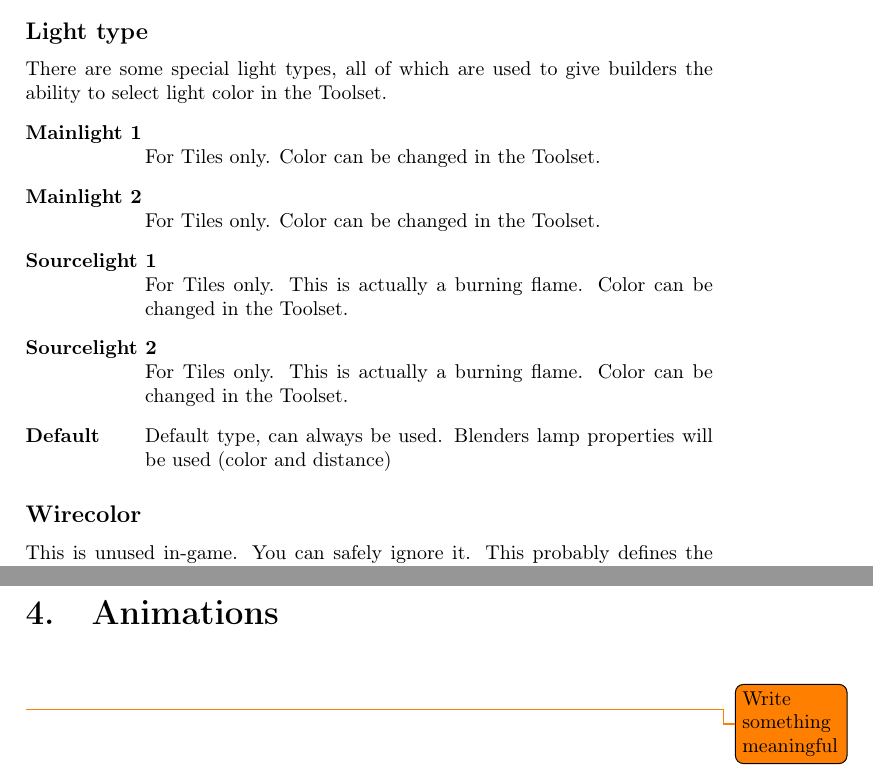
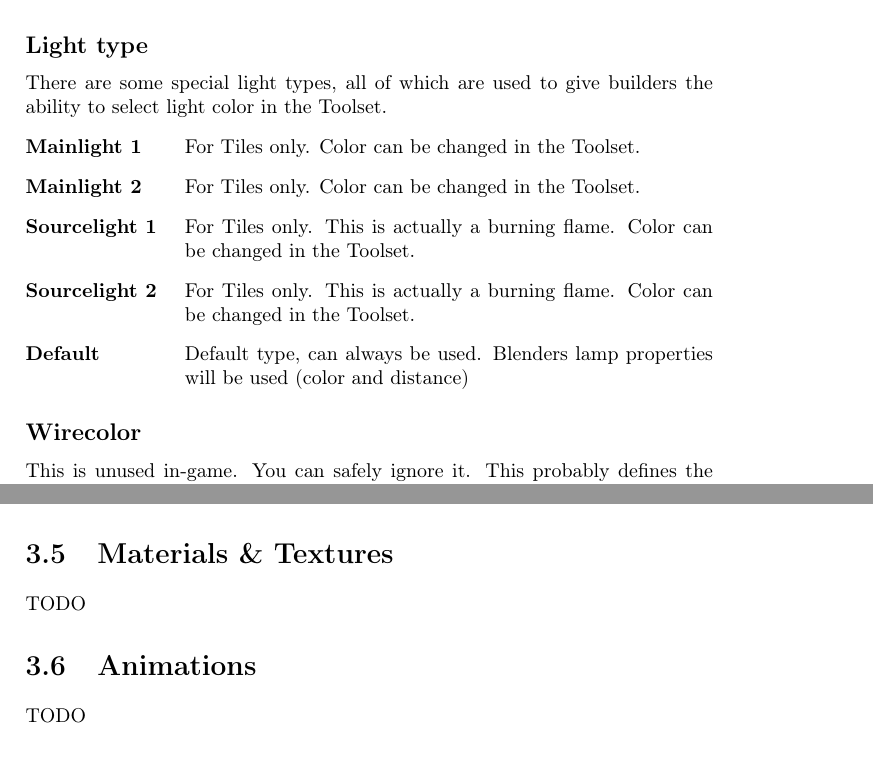
Before and after one commit to gyoerkaa/mdltools, a LaTeX document (manual/manual.tex, which reads manual/content/editing.tex): two parts of pages 11 and 13 of 16 before the commit and two parts of pages 11 and 12 of 15 after it, joined at a grey line, cut so that both start at the same text. Compiled offline with pdfLaTeX.

Commit message:
manual: fixed typos and margins

```diff
--- a/manual/content/editing.tex
+++ b/manual/content/editing.tex
@@ -205,7 +205,7 @@ Exported properties are:
 \subsection*{Light type}
 There are some special light types, all of which are used to give builders
 the ability to select light color in the Toolset.
-\begin{description}[leftmargin=6em,style=nextline]
+\begin{description}[leftmargin=8em,style=nextline]
     \item[Mainlight 1] For Tiles only. Color can be changed in the Toolset.
     \item[Mainlight 2] For Tiles only. Color can be changed in the Toolset.
     \item[Sourcelight 1] For Tiles only. This is actually a burning flame. Color can be changed in the Toolset.
@@ -250,3 +250,9 @@ Lens-flares are unavailable for Mainlights or Sourcelights.
     \item[Size] Size of the flares. This will scale the texture.
     \item[Position] Distance from the lights origin.
 \end{description}
+
+\section{Materials \& Textures}
+TODO
+
+\section{Animations}
+TODO
```
Also changed, not shown: manual/content.tex (+0 -6 lines).
